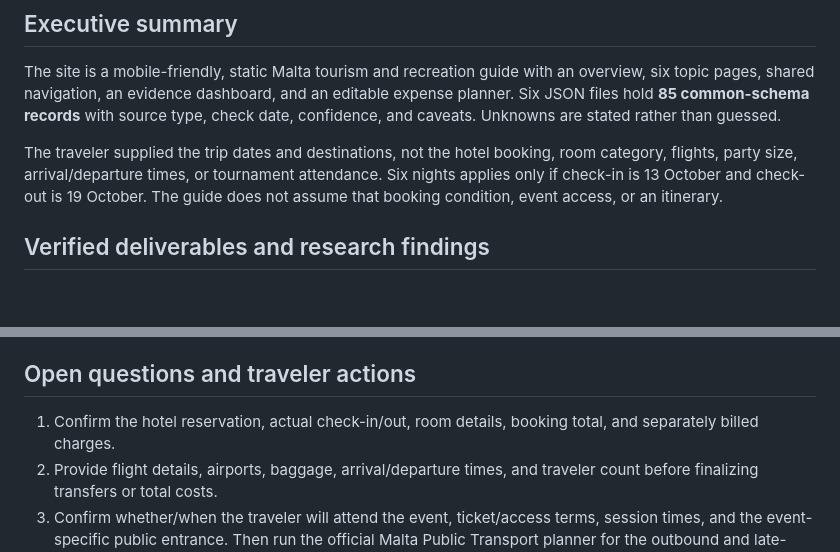
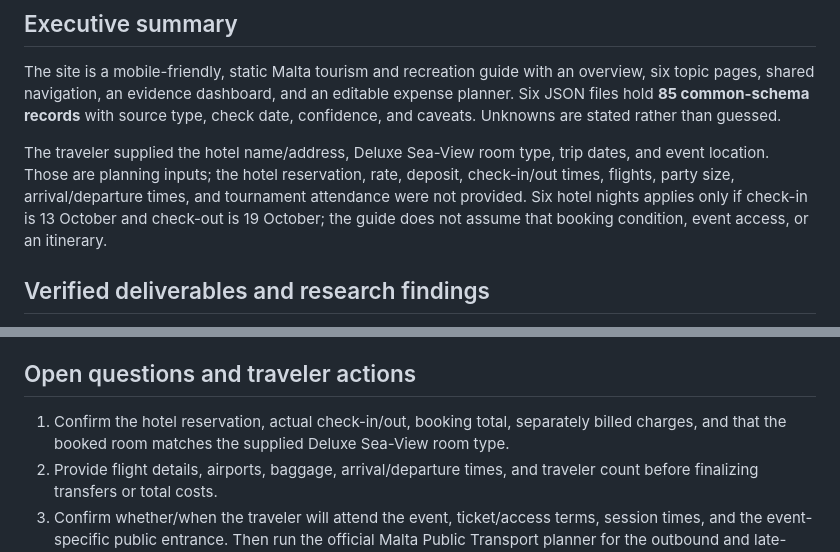
Before and after one commit to buffedlizard55-lab/MALTASUPPLEMENTAL, a Markdown page: docs/FINAL_REPORT.md, 2 parts joined by grey strips. GitHub-like rendering; blank space fills up the shorter version.

Commit message:
Correct supplied room details in final report
Co-authored-by: arena-agent <297053741+arena-agent@users.noreply.github.com>

```diff
--- a/docs/FINAL_REPORT.md
+++ b/docs/FINAL_REPORT.md
@@ -9,7 +9,7 @@
 
 The site is a mobile-friendly, static Malta tourism and recreation guide with an overview, six topic pages, shared navigation, an evidence dashboard, and an editable expense planner. Six JSON files hold **85 common-schema records** with source type, check date, confidence, and caveats. Unknowns are stated rather than guessed.
 
-The traveler supplied the trip dates and destinations, not the hotel booking, room category, flights, party size, arrival/departure times, or tournament attendance. Six nights applies only if check-in is 13 October and check-out is 19 October. The guide does not assume that booking condition, event access, or an itinerary.
+The traveler supplied the hotel name/address, Deluxe Sea-View room type, trip dates, and event location. Those are planning inputs; the hotel reservation, rate, deposit, check-in/out times, flights, party size, arrival/departure times, and tournament attendance were not provided. Six hotel nights applies only if check-in is 13 October and check-out is 19 October; the guide does not assume that booking condition, event access, or an itinerary.
 
 ## Verified deliverables and research findings
 
@@ -32,7 +32,7 @@ Repeat the repository's offline gate with `python3 scripts/validate_site.py`. It
 
 ## Open questions and traveler actions
 
-1. Confirm the hotel reservation, actual check-in/out, room details, booking total, and separately billed charges.
+1. Confirm the hotel reservation, actual check-in/out, booking total, separately billed charges, and that the booked room matches the supplied Deluxe Sea-View room type.
 2. Provide flight details, airports, baggage, arrival/departure times, and traveler count before finalizing transfers or total costs.
 3. Confirm whether/when the traveler will attend the event, ticket/access terms, session times, and the event-specific public entrance. Then run the official Malta Public Transport planner for the outbound and late-return trip, including the 17 October notice.
 4. Recheck 2026/27 fares/cards, live venue hours/menus, event availability, attraction access, and weather before travel.
```
